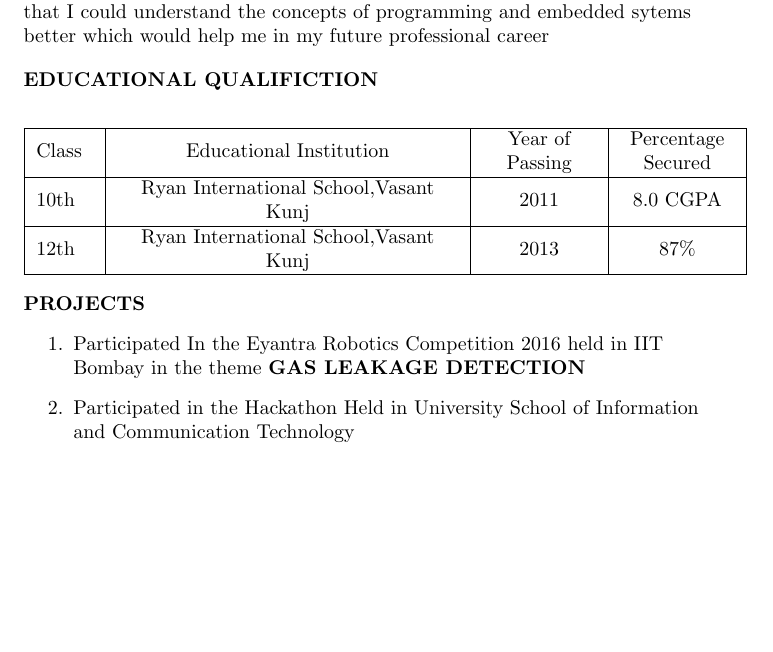
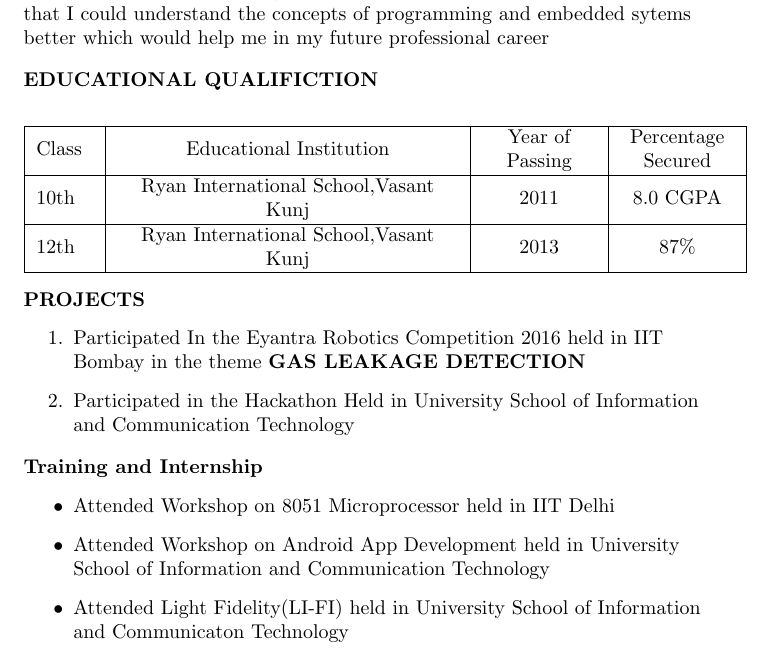
Before and after one commit to Harry21395/Harinder-Singh-Chouhan_Resume, a LaTeX CV (resume/Harinder Singh Chouhan_Resume.ltx): part of the page, cut so that both start at the same text, the shorter picture padded with empty space. Compiled offline with pdfLaTeX.

Commit message:
Trainig and Internship

```diff
--- a/resume/Harinder Singh Chouhan_Resume.ltx
+++ b/resume/Harinder Singh Chouhan_Resume.ltx
@@ -52,5 +52,15 @@ Technology}\\
 \end{enumerate}
 \end{flushleft}
 
+\begin{flushleft}
+\textrm{\textbf{Training and Internship}}
+\center
+\begin{itemize}
+\item Attended Workshop on 8051 Microprocessor held in IIT Delhi
+\item Attended Workshop on Android App Development held in University
+School of Information and Communication Technology
+\item Attended Light Fidelity(LI-FI) held in University School of Information and Communicaton Technology
+\end{itemize}
+\end{flushleft}
 
 \end{document}
```
Also changed, not shown: resume/Harinder Singh Chouhan_Resume.pdf, 2 other files.
